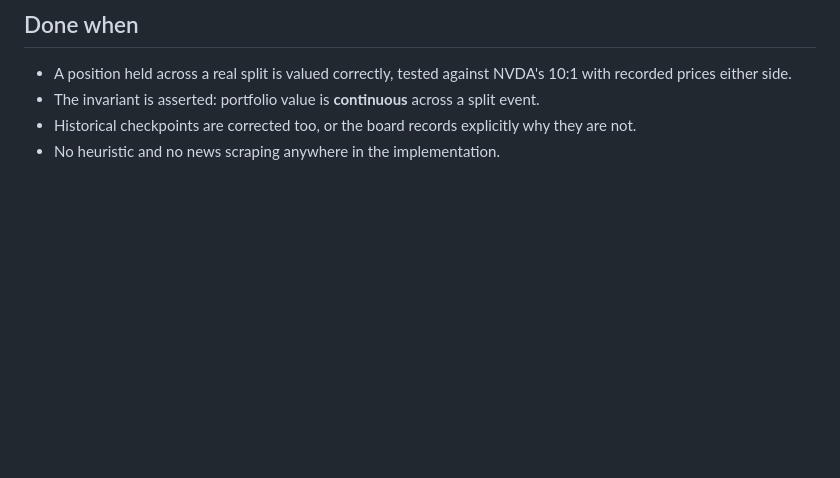
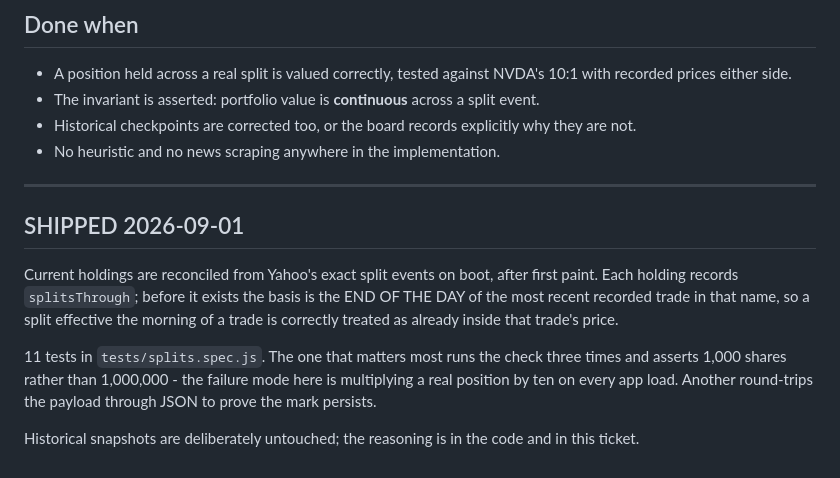
Before and after one commit to ericwzr1234/Stock-Portfolio-Builder, a Markdown page: docs/features/E15_stock-splits.md, the part around the change. Drawn GitHub-style; blank space fills up the shorter version.

```diff
--- a/docs/features/E15_stock-splits.md
+++ b/docs/features/E15_stock-splits.md
@@ -67,3 +67,19 @@ model. Splits are corrected explicitly; dividends are left alone.
 - The invariant is asserted: portfolio value is **continuous** across a split event.
 - Historical checkpoints are corrected too, or the board records explicitly why they are not.
 - No heuristic and no news scraping anywhere in the implementation.
+
+
+---
+
+## SHIPPED 2026-09-01
+
+Current holdings are reconciled from Yahoo's exact split events on boot, after first paint. Each
+holding records `splitsThrough`; before it exists the basis is the END OF THE DAY of the most
+recent recorded trade in that name, so a split effective the morning of a trade is correctly
+treated as already inside that trade's price.
+
+11 tests in `tests/splits.spec.js`. The one that matters most runs the check three times and
+asserts 1,000 shares rather than 1,000,000 - the failure mode here is multiplying a real position
+by ten on every app load. Another round-trips the payload through JSON to prove the mark persists.
+
+Historical snapshots are deliberately untouched; the reasoning is in the code and in this ticket.
```
Also changed, not shown: docs/features/E14_equal-weight-benchmark.md (+15 -0 lines).
